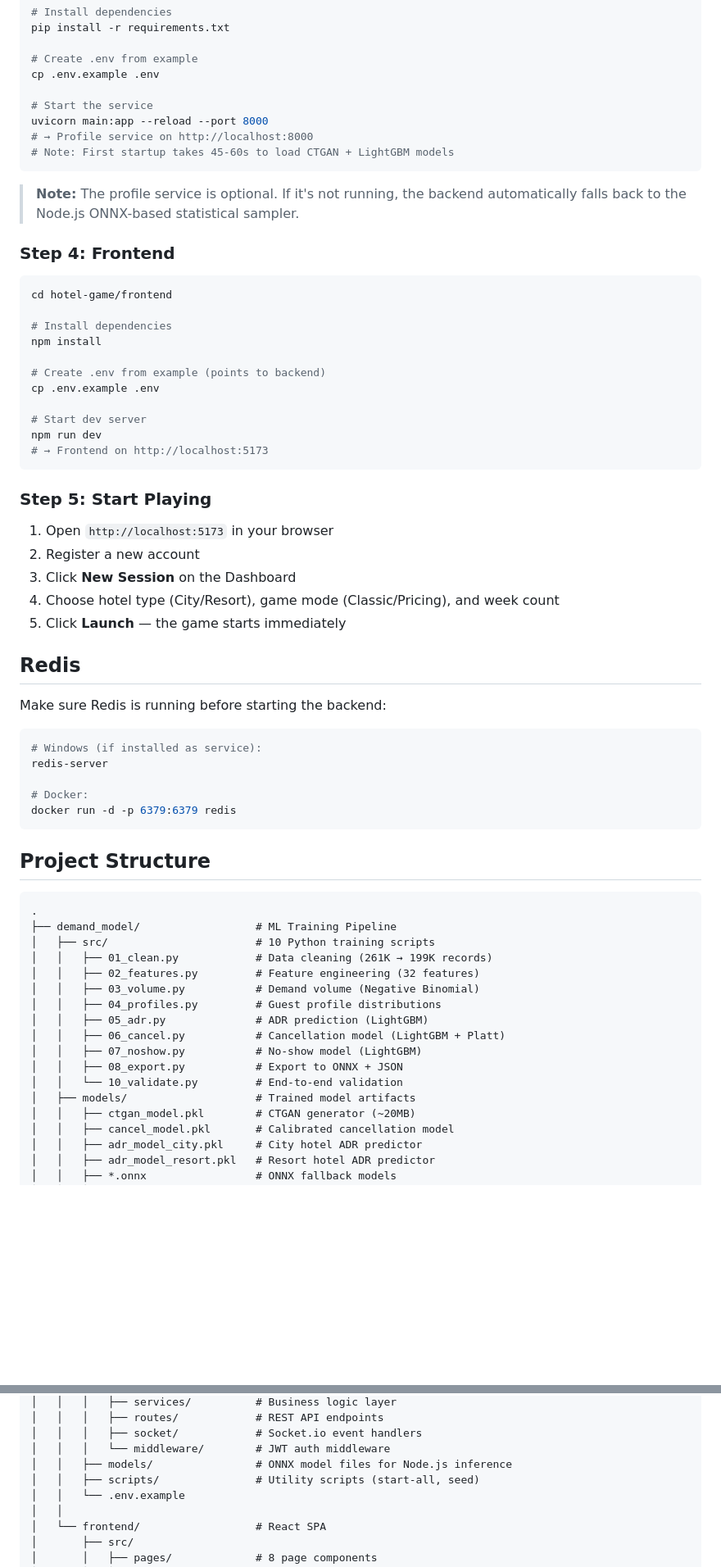
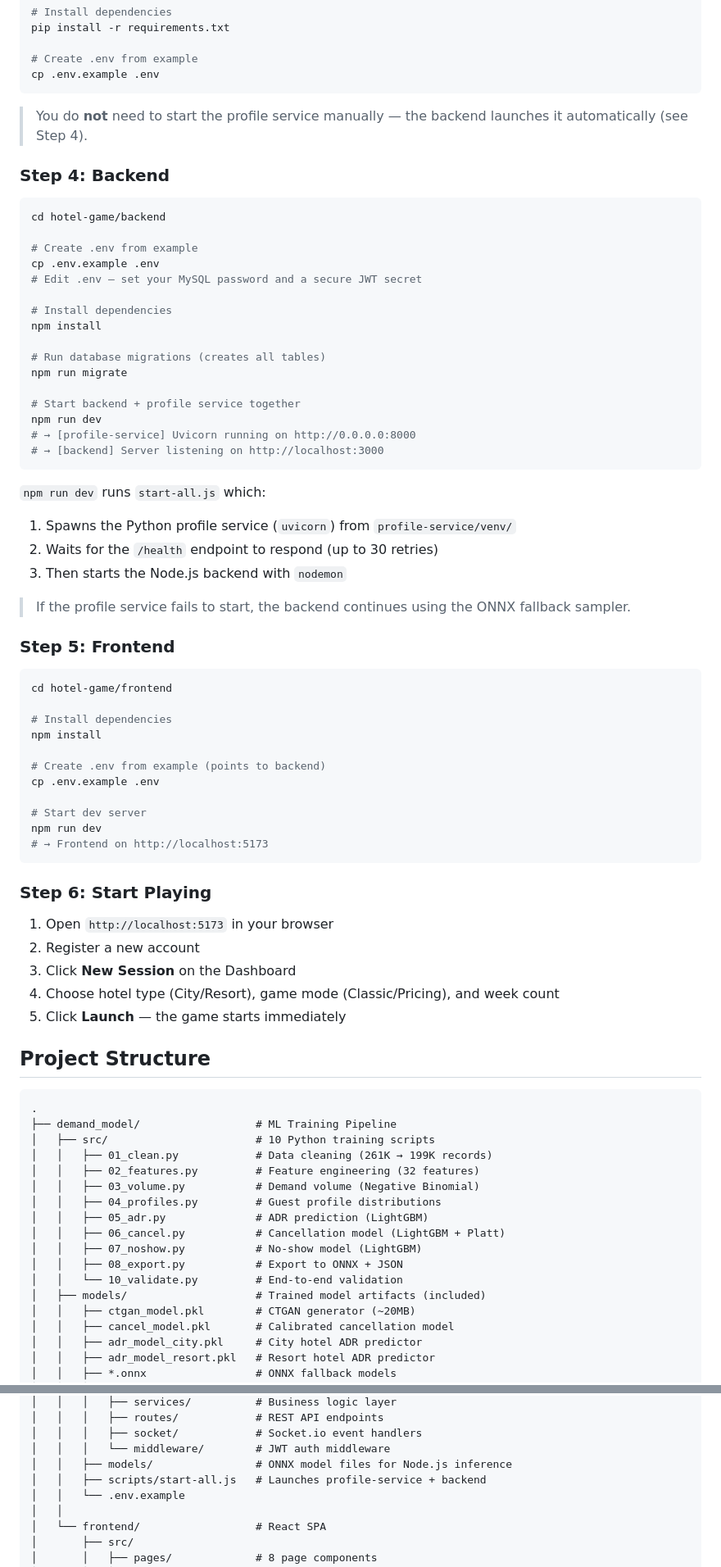
Before and after one commit to nikhileshnr/hotel_revenue, a Markdown page: README.md, 2 parts joined by grey strips. Shown at 82% size. Rendered like a GitHub page; blank space fills up the shorter version.

````diff
--- a/README.md
+++ b/README.md
@@ -68,16 +60,39 @@ pip install -r requirements.txt
 
 # Create .env from example
 cp .env.example .env
-
-# Start the service
-uvicorn main:app --reload --port 8000
-# → Profile service on http://localhost:8000
-# Note: First startup takes 45-60s to load CTGAN + LightGBM models
 ```
 
-> **Note:** The profile service is optional. If it's not running, the backend automatically falls back to the Node.js ONNX-based statistical sampler.
+> You do **not** need to start the profile service manually — the backend launches it automatically (see Step 4).
 
-### Step 4: Frontend
+### Step 4: Backend
+
+```bash
+cd hotel-game/backend
+
+# Create .env from example
+cp .env.example .env
+# Edit .env — set your MySQL password and a secure JWT secret
+
+# Install dependencies
+npm install
+
+# Run database migrations (creates all tables)
+npm run migrate
+
+# Start backend + profile service together
+npm run dev
+# → [profile-service] Uvicorn running on http://0.0.0.0:8000
+# → [backend] Server listening on http://localhost:3000
+```
+
+`npm run dev` runs `start-all.js` which:
+1. Spawns the Python profile service (`uvicorn`) from `profile-service/venv/`
+2. Waits for the `/health` endpoint to respond (up to 30 retries)
+3. Then starts the Node.js backend with `nodemon`
+
+> If the profile service fails to start, the backend continues using the ONNX fallback sampler.
+
+### Step 5: Frontend
 
 ```bash
 cd hotel-game/frontend
@@ -93,25 +108,13 @@ npm run dev
 # → Frontend on http://localhost:5173
 ```
 
-### Step 5: Start Playing
+### Step 6: Start Playing
 
 1. Open `http://localhost:5173` in your browser
 2. Register a new account
 3. Click **New Session** on the Dashboard
 4. Choose hotel type (City/Resort), game mode (Classic/Pricing), and week count
 5. Click **Launch** — the game starts immediately
-
-## Redis
-
-Make sure Redis is running before starting the backend:
-
-```bash
-# Windows (if installed as service):
-redis-server
-
-# Docker:
-docker run -d -p 6379:6379 redis
-```
 
 ## Project Structure
 
@@ -128,7 +131,7 @@ docker run -d -p 6379:6379 redis
 │   │   ├── 07_noshow.py           # No-show model (LightGBM)
 │   │   ├── 08_export.py           # Export to ONNX + JSON
 │   │   └── 10_validate.py         # End-to-end validation
-│   ├── models/                    # Trained model artifacts
+│   ├── models/                    # Trained model artifacts (included)
 │   │   ├── ctgan_model.pkl        # CTGAN generator (~20MB)
 │   │   ├── cancel_model.pkl       # Calibrated cancellation model
 │   │   ├── adr_model_city.pkl     # City hotel ADR predictor
@@ -150,7 +153,7 @@ docker run -d -p 6379:6379 redis
 │   │   │   ├── socket/            # Socket.io event handlers
 │   │   │   └── middleware/        # JWT auth middleware
 │   │   ├── models/                # ONNX model files for Node.js inference
-│   │   ├── scripts/               # Utility scripts (start-all, seed)
+│   │   ├── scripts/start-all.js   # Launches profile-service + backend
 │   │   └── .env.example
 │   │
 │   └── frontend/                  # React SPA
````
Also changed, not shown: other parts of README.md (+8 -16 lines).
